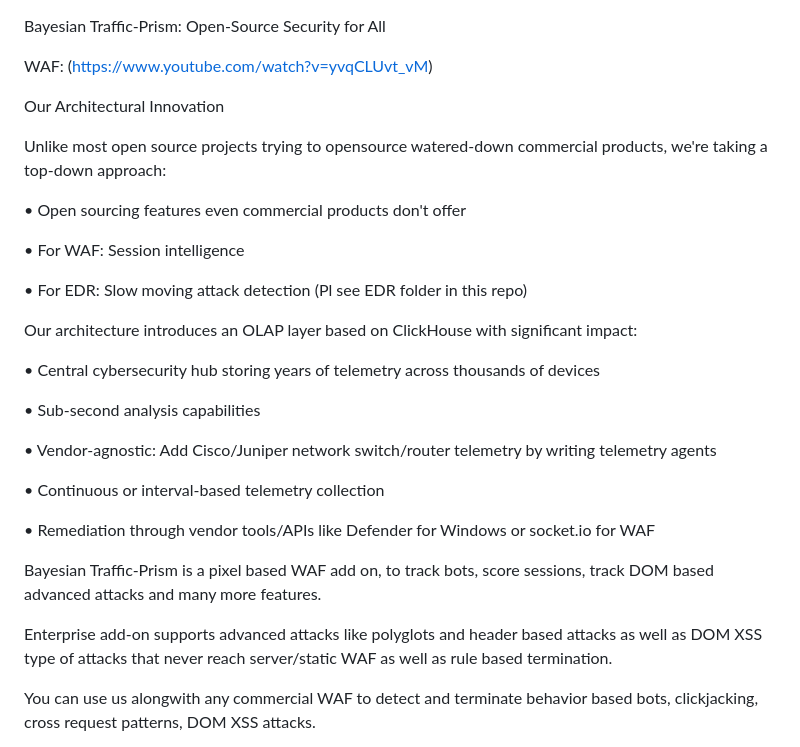
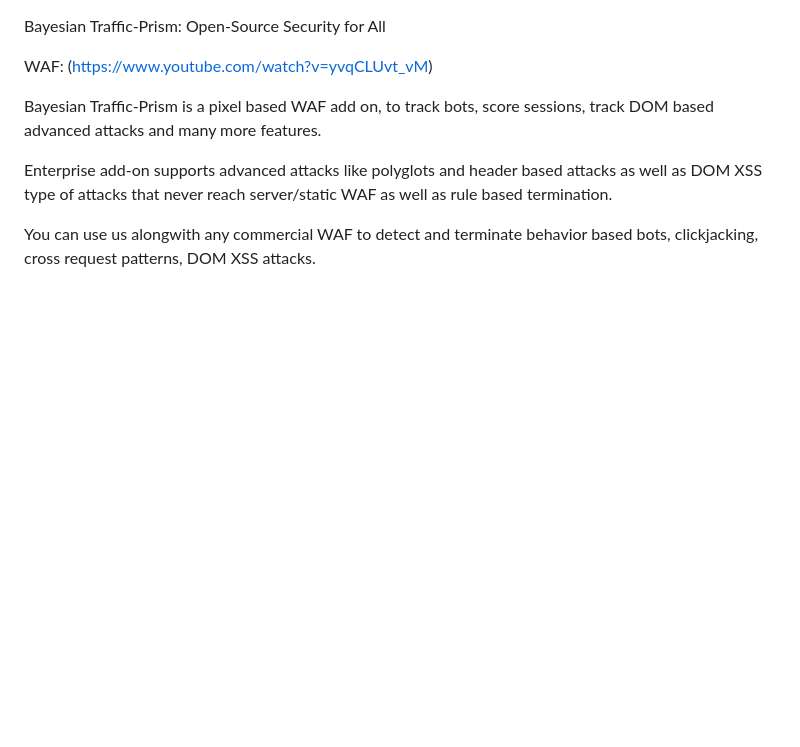
Before and after one commit to RahulModak74/Bayesian-Traffic-Prism, a Markdown page: README.md, the part around the change. GitHub-like rendering; blank space fills up the shorter version.

```diff
--- a/README.md
+++ b/README.md
@@ -2,27 +2,7 @@ Bayesian Traffic-Prism: Open-Source  Security for All
 
 WAF: (https://www.youtube.com/watch?v=yvqCLUvt_vM)
 
-Our Architectural Innovation
 
-Unlike most open source projects trying to opensource watered-down commercial products, we're taking a top-down approach:
-
-• Open sourcing features even commercial products don't offer
-
-• For WAF: Session intelligence
-
-• For EDR: Slow moving attack detection (Pl see EDR folder in this repo)
-
-Our architecture introduces an OLAP layer based on ClickHouse with significant impact:
-
-• Central cybersecurity hub storing years of telemetry across thousands of devices
-
- • Sub-second analysis capabilities
-
-• Vendor-agnostic: Add Cisco/Juniper network switch/router telemetry by writing telemetry agents
-
-• Continuous or interval-based telemetry collection
-
- • Remediation through vendor tools/APIs like Defender for Windows or socket.io for WAF
 
 Bayesian Traffic-Prism is a pixel based WAF add on, to track  bots, score sessions, track DOM based advanced attacks and many more features.
 
```
